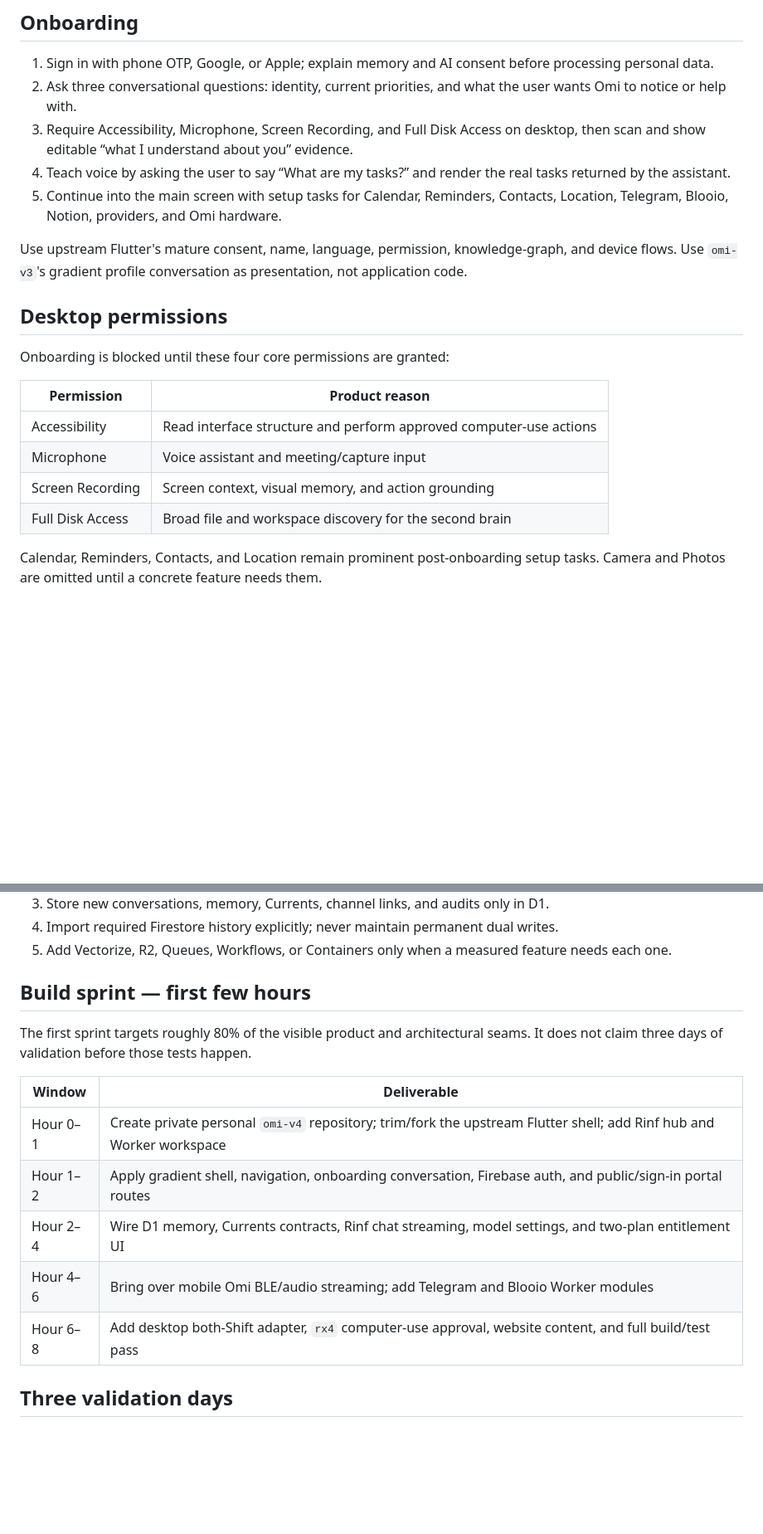
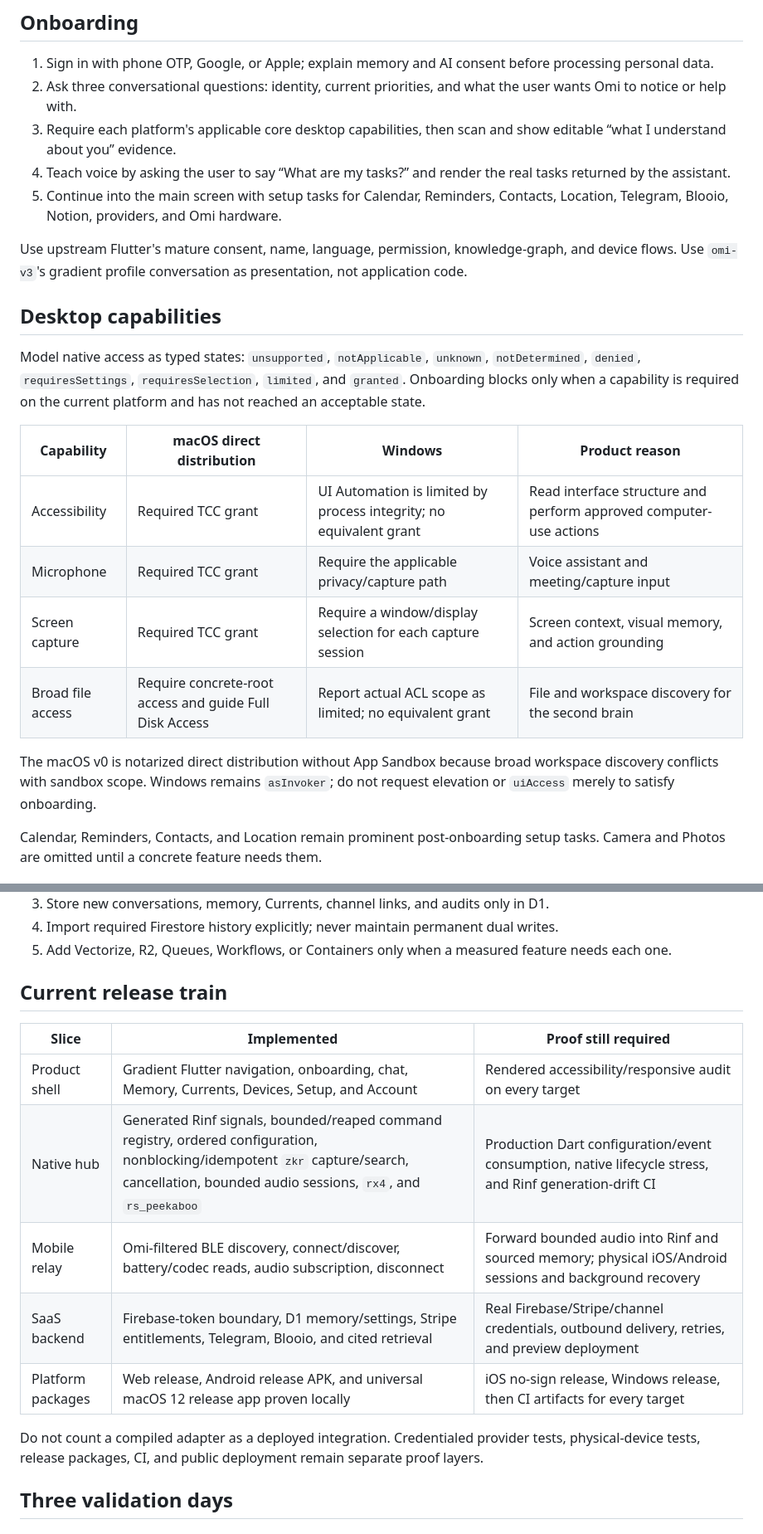
Before and after one commit to undivisible/omi-v4, a Markdown page: PLAN.md, 2 parts joined by grey strips. Shown at 83% size. Drawn GitHub-style; blank space fills up the shorter version.

Commit message:
docs: update the Omi v4 release plan

```diff
--- a/PLAN.md
+++ b/PLAN.md
@@ -81,22 +84,24 @@ Native builds link the full hub. Web builds use the same signal schema but compi
 
 1. Sign in with phone OTP, Google, or Apple; explain memory and AI consent before processing personal data.
 2. Ask three conversational questions: identity, current priorities, and what the user wants Omi to notice or help with.
-3. Require Accessibility, Microphone, Screen Recording, and Full Disk Access on desktop, then scan and show editable “what I understand about you” evidence.
+3. Require each platform's applicable core desktop capabilities, then scan and show editable “what I understand about you” evidence.
 4. Teach voice by asking the user to say “What are my tasks?” and render the real tasks returned by the assistant.
 5. Continue into the main screen with setup tasks for Calendar, Reminders, Contacts, Location, Telegram, Blooio, Notion, providers, and Omi hardware.
 
 Use upstream Flutter's mature consent, name, language, permission, knowledge-graph, and device flows. Use `omi-v3`'s gradient profile conversation as presentation, not application code.
 
-## Desktop permissions
+## Desktop capabilities
 
-Onboarding is blocked until these four core permissions are granted:
+Model native access as typed states: `unsupported`, `notApplicable`, `unknown`, `notDetermined`, `denied`, `requiresSettings`, `requiresSelection`, `limited`, and `granted`. Onboarding blocks only when a capability is required on the current platform and has not reached an acceptable state.
 
-| Permission | Product reason |
-| --- | --- |
-| Accessibility | Read interface structure and perform approved computer-use actions |
-| Microphone | Voice assistant and meeting/capture input |
-| Screen Recording | Screen context, visual memory, and action grounding |
-| Full Disk Access | Broad file and workspace discovery for the second brain |
+| Capability | macOS direct distribution | Windows | Product reason |
+| --- | --- | --- | --- |
+| Accessibility | Required TCC grant | UI Automation is limited by process integrity; no equivalent grant | Read interface structure and perform approved computer-use actions |
+| Microphone | Required TCC grant | Require the applicable privacy/capture path | Voice assistant and meeting/capture input |
+| Screen capture | Required TCC grant | Require a window/display selection for each capture session | Screen context, visual memory, and action grounding |
+| Broad file access | Require concrete-root access and guide Full Disk Access | Report actual ACL scope as limited; no equivalent grant | File and workspace discovery for the second brain |
+
+The macOS v0 is notarized direct distribution without App Sandbox because broad workspace discovery conflicts with sandbox scope. Windows remains `asInvoker`; do not request elevation or `uiAccess` merely to satisfy onboarding.
 
 Calendar, Reminders, Contacts, and Location remain prominent post-onboarding setup tasks. Camera and Photos are omitted until a concrete feature needs them.
 
@@ -256,17 +261,17 @@ Keep `grok-composer-2.5-fast` only when the authenticated xAI catalog returns it
 4. Import required Firestore history explicitly; never maintain permanent dual writes.
 5. Add Vectorize, R2, Queues, Workflows, or Containers only when a measured feature needs each one.
 
-## Build sprint — first few hours
+## Current release train
 
-The first sprint targets roughly 80% of the visible product and architectural seams. It does not claim three days of validation before those tests happen.
+| Slice | Implemented | Proof still required |
+| --- | --- | --- |
+| Product shell | Gradient Flutter navigation, onboarding, chat, Memory, Currents, Devices, Setup, and Account | Rendered accessibility/responsive audit on every target |
+| Native hub | Generated Rinf signals, bounded/reaped command registry, ordered configuration, nonblocking/idempotent `zkr` capture/search, cancellation, bounded audio sessions, `rx4`, and `rs_peekaboo` | Production Dart configuration/event consumption, native lifecycle stress, and Rinf generation-drift CI |
+| Mobile relay | Omi-filtered BLE discovery, connect/discover, battery/codec reads, audio subscription, disconnect | Forward bounded audio into Rinf and sourced memory; physical iOS/Android sessions and background recovery |
+| SaaS backend | Firebase-token boundary, D1 memory/settings, Stripe entitlements, Telegram, Blooio, and cited retrieval | Real Firebase/Stripe/channel credentials, outbound delivery, retries, and preview deployment |
+| Platform packages | Web release, Android release APK, and universal macOS 12 release app proven locally | iOS no-sign release, Windows release, then CI artifacts for every target |
 
-| Window | Deliverable |
-| --- | --- |
-| Hour 0–1 | Create private personal `omi-v4` repository; trim/fork the upstream Flutter shell; add Rinf hub and Worker workspace |
-| Hour 1–2 | Apply gradient shell, navigation, onboarding conversation, Firebase auth, and public/sign-in portal routes |
-| Hour 2–4 | Wire D1 memory, Currents contracts, Rinf chat streaming, model settings, and two-plan entitlement UI |
-| Hour 4–6 | Bring over mobile Omi BLE/audio streaming; add Telegram and Blooio Worker modules |
-| Hour 6–8 | Add desktop both-Shift adapter, `rx4` computer-use approval, website content, and full build/test pass |
+Do not count a compiled adapter as a deployed integration. Credentialed provider tests, physical-device tests, release packages, CI, and public deployment remain separate proof layers.
 
 ## Three validation days
 
```
Also changed, not shown: other parts of PLAN.md (+17 -8 lines).
